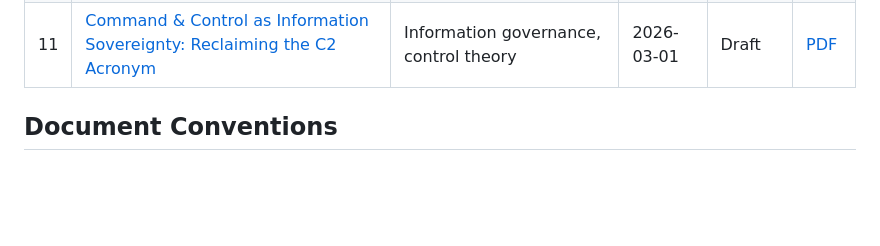
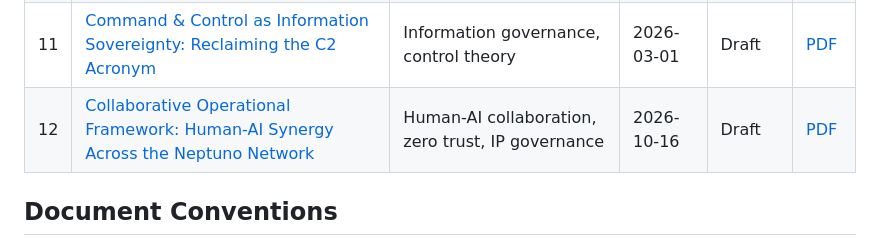
Before and after one commit to javi-jimenez/laia, a Markdown page: whitepapers/README.md, the part around the change. Rendered like a GitHub page; blank space fills up the shorter version.

```diff
--- a/whitepapers/README.md
+++ b/whitepapers/README.md
@@ -21,6 +21,7 @@ These documents transform applied research and real-world case studies into rigo
 | 09 | [AI Collapse: Degradation, Scaling Limits, and Systemic Risks](ai-collapse-systemic-risks.md) | Model collapse, synthetic data, systemic risk | 2025-12-18 | Draft | [PDF](https://github.com/javi-jimenez/laia/releases/download/202608270117-LAIA-Whitepapers/ai-collapse-systemic-risks.pdf) |
 | 10 | [The LAIA Operational Framework: Architecture, Validation, and Governance](laia-operational-framework.md) | LAIA reference architecture, operational model | 2026-04-15 | Draft | [PDF](https://github.com/javi-jimenez/laia/releases/download/202608270117-LAIA-Whitepapers/laia-operational-framework.pdf) |
 | 11 | [Command & Control as Information Sovereignty: Reclaiming the C2 Acronym](command-control-information-sovereignty.md) | Information governance, control theory | 2026-03-01 | Draft | [PDF](https://github.com/javi-jimenez/laia/releases/download/202608270117-LAIA-Whitepapers/command-control-information-sovereignty.pdf) |
+| 12 | [Collaborative Operational Framework: Human-AI Synergy Across the Neptuno Network](collaborative-operational-framework-neptuno-network.md) | Human-AI collaboration, zero trust, IP governance | 2026-10-16 | Draft | [PDF](https://github.com/javi-jimenez/laia/releases/latest/download/collaborative-operational-framework-neptuno-network.pdf) |
 
 ## Document Conventions
 
```
Also changed, not shown: whitepapers/collaborative-operational-framework-neptuno-network.md (added, +287 -0 lines).
